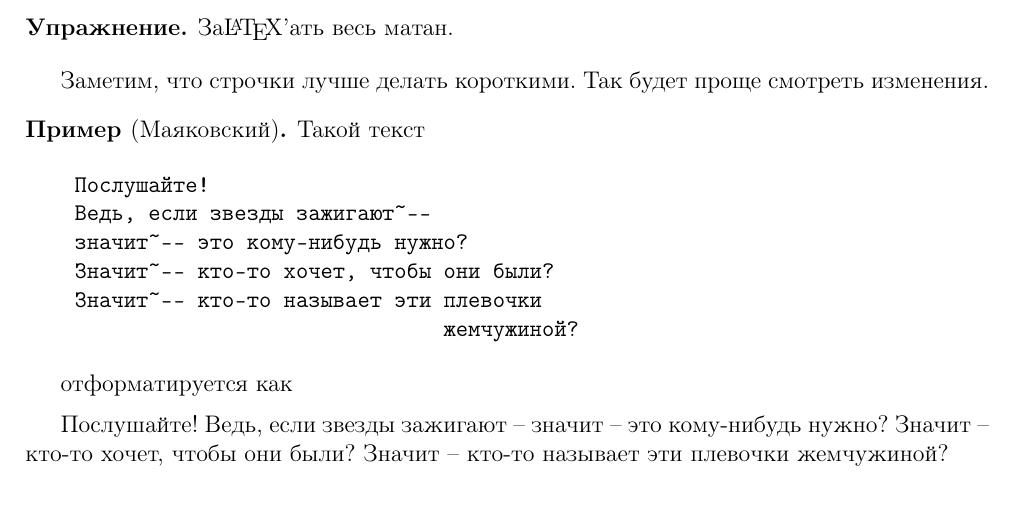
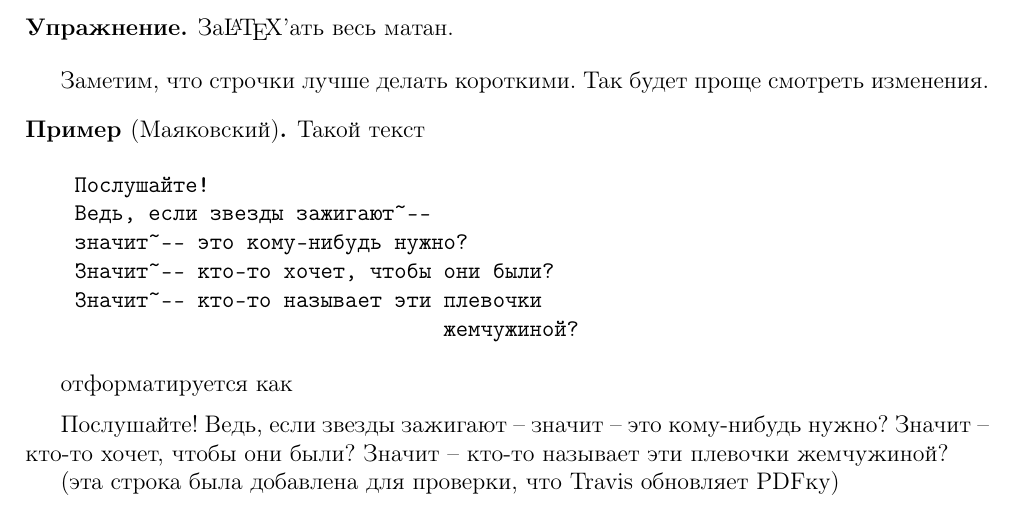
Before and after one commit to alex65536/bulatov-lectures, a LaTeX document (tex/lec_test/test.tex): part of the page, cut so that both start at the same text. Compiled offline with pdfLaTeX.

Commit message:
Overwrite check

```diff
--- a/tex/lec_test/test.tex
+++ b/tex/lec_test/test.tex
@@ -83,4 +83,6 @@
 
 \end{exmp}
 
+(эта строка была добавлена для проверки, что Travis обновляет PDFку)
+
 \end{document}
```
